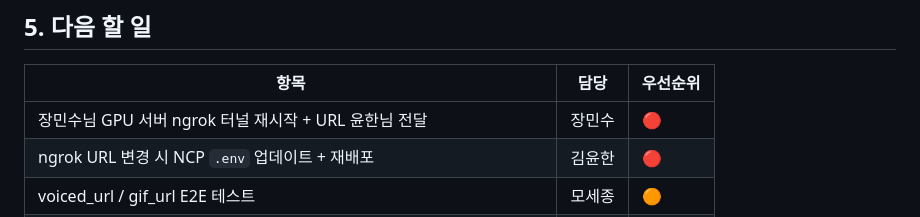
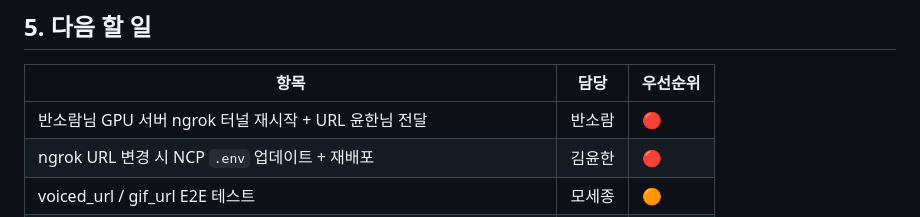
Before and after one commit to mosejong/Rainbow-Bridge, a Markdown page: docs/scrum/2026-06-11.md, the part around one of its changes. Drawn GitHub-style.

```diff
--- a/docs/scrum/2026-06-11.md
+++ b/docs/scrum/2026-06-11.md
@@ -138,7 +138,7 @@
 
 | 항목 | 담당 | 우선순위 |
 |------|------|------|
-| 장민수님 GPU 서버 ngrok 터널 재시작 + URL 윤한님 전달 | 장민수 | 🔴 |
+| 반소람님 GPU 서버 ngrok 터널 재시작 + URL 윤한님 전달 | 반소람 | 🔴 |
 | ngrok URL 변경 시 NCP `.env` 업데이트 + 재배포 | 김윤한 | 🔴 |
 | voiced_url / gif_url E2E 테스트 | 모세종 | 🟠 |
 | **앱 사용 수집 — UsageStatsManager Expo Native Module 래핑 (B안)** | 모세종 | 🟠 |
```
Also changed, not shown: other parts of docs/scrum/2026-06-11.md (+6 -6 lines).
